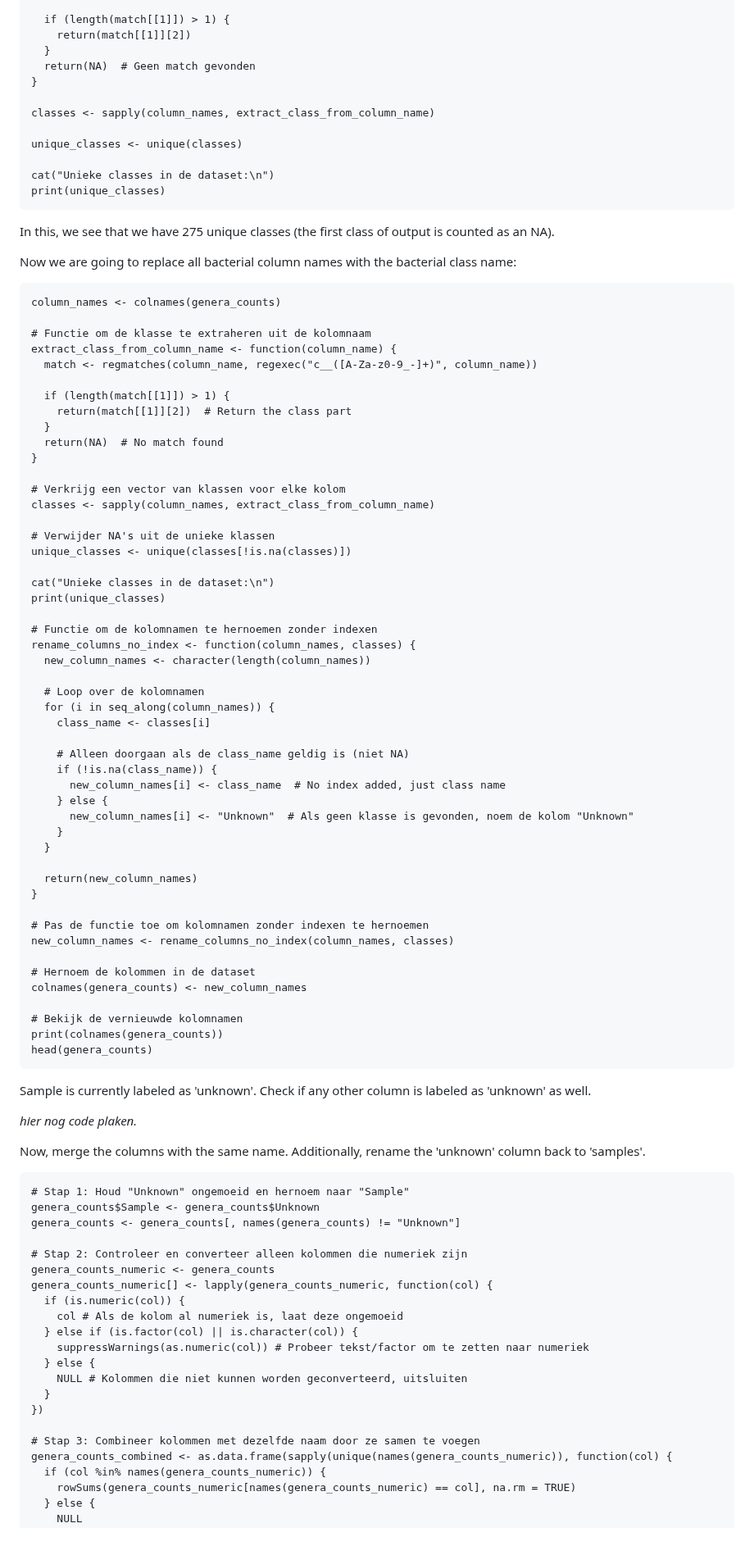
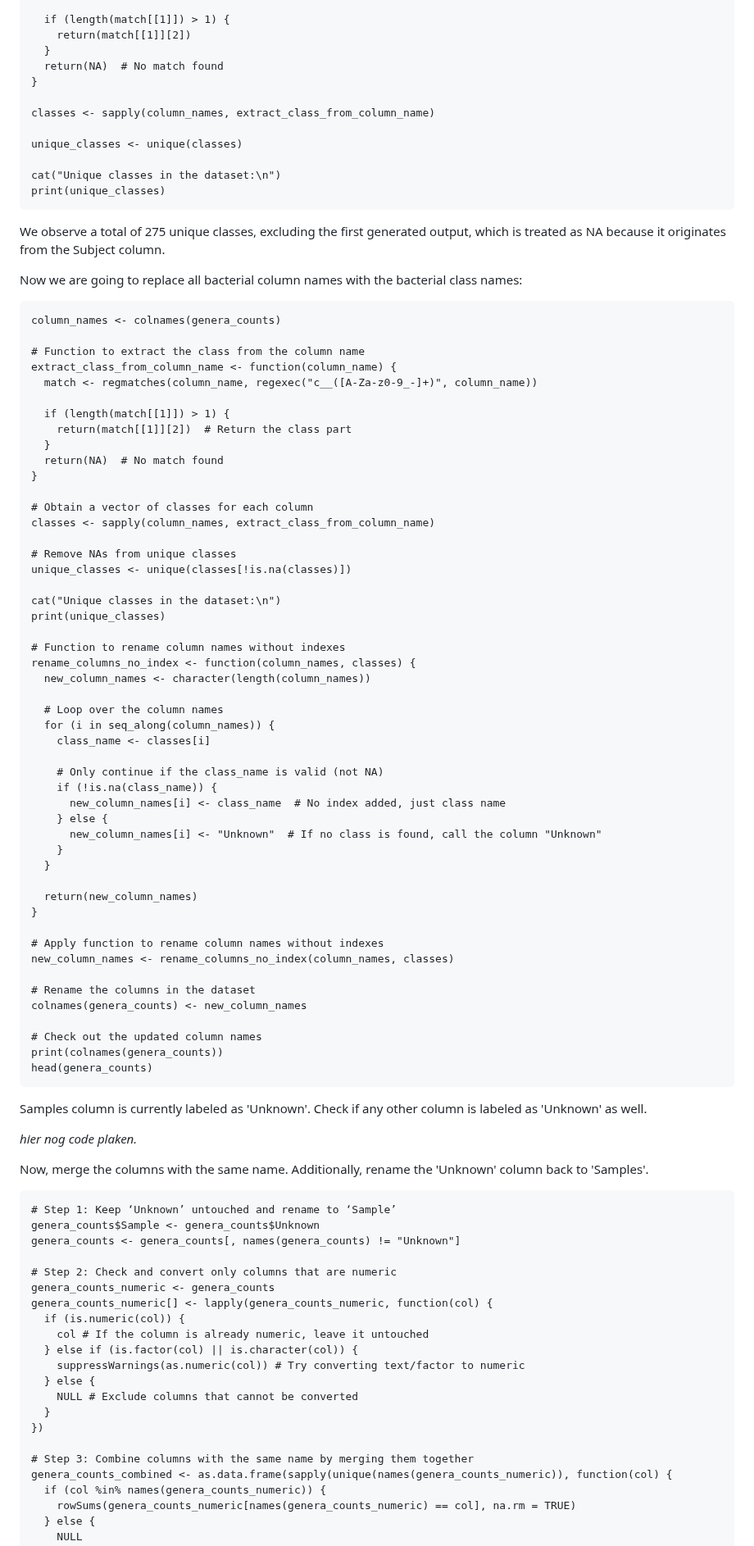
Before and after one commit to flvossen/data-project-group-19, a Markdown page: README.md, the part around one of its changes. Shown at 82% size. Drawn GitHub-style.

````diff
--- a/README.md
+++ b/README.md
@@ -76,25 +76,25 @@ extract_class_from_column_name <- function(column_name) {
   if (length(match[[1]]) > 1) {
     return(match[[1]][2])
   }
-  return(NA)  # Geen match gevonden
+  return(NA)  # No match found
 }
 
 classes <- sapply(column_names, extract_class_from_column_name)
 
 unique_classes <- unique(classes)
 
-cat("Unieke classes in de dataset:\n")
+cat("Unique classes in the dataset:\n")
 print(unique_classes)
 ```
-In this, we see that we have 275 unique classes (the first class of output is counted as an NA).
+We observe a total of 275 unique classes, excluding the first generated output, which is treated as NA because it originates from the Subject column.
 
 
-Now we are going to replace all bacterial column names with the bacterial class name:
+Now we are going to replace all bacterial column names with the bacterial class names:
 
-```
+```{r}
 column_names <- colnames(genera_counts)
 
-# Functie om de klasse te extraheren uit de kolomnaam
+# Function to extract the class from the column name
 extract_class_from_column_name <- function(column_name) {
   match <- regmatches(column_name, regexec("c__([A-Za-z0-9_-]+)", column_name))
 
@@ -104,67 +104,67 @@ extract_class_from_column_name <- function(column_name) {
   return(NA)  # No match found
 }
 
-# Verkrijg een vector van klassen voor elke kolom
+# Obtain a vector of classes for each column
 classes <- sapply(column_names, extract_class_from_column_name)
 
-# Verwijder NA's uit de unieke klassen
+# Remove NAs from unique classes
 unique_classes <- unique(classes[!is.na(classes)])
 
-cat("Unieke classes in de dataset:\n")
+cat("Unique classes in the dataset:\n")
 print(unique_classes)
 
-# Functie om de kolomnamen te hernoemen zonder indexen
+# Function to rename column names without indexes
 rename_columns_no_index <- function(column_names, classes) {
   new_column_names <- character(length(column_names))
 
-  # Loop over de kolomnamen
+  # Loop over the column names
   for (i in seq_along(column_names)) {
     class_name <- classes[i]
 
-    # Alleen doorgaan als de class_name geldig is (niet NA)
+    # Only continue if the class_name is valid (not NA)
     if (!is.na(class_name)) {
       new_column_names[i] <- class_name  # No index added, just class name
     } else {
-      new_column_names[i] <- "Unknown"  # Als geen klasse is gevonden, noem de kolom "Unknown"
+      new_column_names[i] <- "Unknown"  # If no class is found, call the column "Unknown"
     }
   }
 
   return(new_column_names)
 }
 
-# Pas de functie toe om kolomnamen zonder indexen te hernoemen
+# Apply function to rename column names without indexes
 new_column_names <- rename_columns_no_index(column_names, classes)
 
-# Hernoem de kolommen in de dataset
+# Rename the columns in the dataset
 colnames(genera_counts) <- new_column_names
 
-# Bekijk de vernieuwde kolomnamen
+# Check out the updated column names
 print(colnames(genera_counts))
 head(genera_counts)
 ```
-Sample is currently labeled as 'unknown'. Check if any other column is labeled as 'unknown' as well.
+Samples column is currently labeled as 'Unknown'. Check if any other column is labeled as 'Unknown' as well.
 
 _hier nog code plaken._
 
-Now, merge the columns with the same name. Additionally, rename the 'unknown' column back to 'samples'.
-```
-# Stap 1: Houd "Unknown" ongemoeid en hernoem naar "Sample"
+Now, merge the columns with the same name. Additionally, rename the 'Unknown' column back to 'Samples'.
+```{r}
+# Step 1: Keep ‘Unknown’ untouched and rename to ‘Sample’
 genera_counts$Sample <- genera_counts$Unknown
 genera_counts <- genera_counts[, names(genera_counts) != "Unknown"]
 
-# Stap 2: Controleer en converteer alleen kolommen die numeriek zijn
+# Step 2: Check and convert only columns that are numeric
 genera_counts_numeric <- genera_counts
 genera_counts_numeric[] <- lapply(genera_counts_numeric, function(col) {
   if (is.numeric(col)) {
-    col # Als de kolom al numeriek is, laat deze ongemoeid
+    col # If the column is already numeric, leave it untouched
   } else if (is.factor(col) || is.character(col)) {
-    suppressWarnings(as.numeric(col)) # Probeer tekst/factor om te zetten naar numeriek
+    suppressWarnings(as.numeric(col)) # Try converting text/factor to numeric
   } else {
-    NULL # Kolommen die niet kunnen worden geconverteerd, uitsluiten
+    NULL # Exclude columns that cannot be converted
   }
 })
 
-# Stap 3: Combineer kolommen met dezelfde naam door ze samen te voegen
+# Step 3: Combine columns with the same name by merging them together
 genera_counts_combined <- as.data.frame(sapply(unique(names(genera_counts_numeric)), function(col) {
   if (col %in% names(genera_counts_numeric)) {
     rowSums(genera_counts_numeric[names(genera_counts_numeric) == col], na.rm = TRUE)
````
Also changed, not shown: other parts of README.md (+5 -5 lines).
